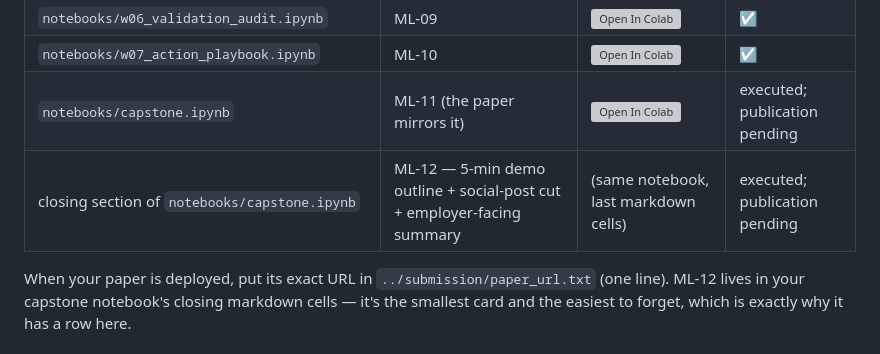
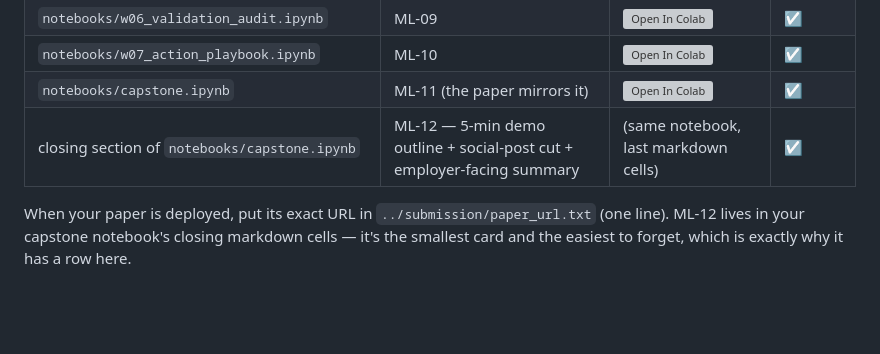
Before and after one commit to tanzimul3islam/flyrank-ml-internship-starter, a Markdown page: work/README.md, the part around the change. GitHub-like rendering; blank space fills up the shorter version; grey boxes are pictures that could not be loaded.

Commit message:
Mark capstone publication complete in assignment index

```diff
--- a/work/README.md
+++ b/work/README.md
@@ -52,8 +52,8 @@ in Colab, straight from your repo):
 | `notebooks/w05_model.ipynb` | ML-08 | [![Open In Colab](https://colab.research.google.com/assets/colab-badge.svg)](https://colab.research.google.com/github/tanzimul3islam/flyrank-ml-internship-starter/blob/main/work/notebooks/w05_model.ipynb?flush_cache=true) | ☑ |
 | `notebooks/w06_validation_audit.ipynb` | ML-09 | [![Open In Colab](https://colab.research.google.com/assets/colab-badge.svg)](https://colab.research.google.com/github/tanzimul3islam/flyrank-ml-internship-starter/blob/main/work/notebooks/w06_validation_audit.ipynb?flush_cache=true) | ☑ |
 | `notebooks/w07_action_playbook.ipynb` | ML-10 | [![Open In Colab](https://colab.research.google.com/assets/colab-badge.svg)](https://colab.research.google.com/github/tanzimul3islam/flyrank-ml-internship-starter/blob/main/work/notebooks/w07_action_playbook.ipynb?flush_cache=true) | ☑ |
-| `notebooks/capstone.ipynb` | ML-11 (the paper mirrors it) | [![Open In Colab](https://colab.research.google.com/assets/colab-badge.svg)](https://colab.research.google.com/github/tanzimul3islam/flyrank-ml-internship-starter/blob/main/work/notebooks/capstone.ipynb?flush_cache=true) | executed; publication pending |
-| closing section of `notebooks/capstone.ipynb` | ML-12 — 5-min demo outline + social-post cut + employer-facing summary | (same notebook, last markdown cells) | executed; publication pending |
+| `notebooks/capstone.ipynb` | ML-11 (the paper mirrors it) | [![Open In Colab](https://colab.research.google.com/assets/colab-badge.svg)](https://colab.research.google.com/github/tanzimul3islam/flyrank-ml-internship-starter/blob/main/work/notebooks/capstone.ipynb?flush_cache=true) | ☑ |
+| closing section of `notebooks/capstone.ipynb` | ML-12 — 5-min demo outline + social-post cut + employer-facing summary | (same notebook, last markdown cells) | ☑ |
 
 When your paper is deployed, put its exact URL in `../submission/paper_url.txt` (one line).
 ML-12 lives in your capstone notebook's closing markdown cells — it's the smallest card and
```
